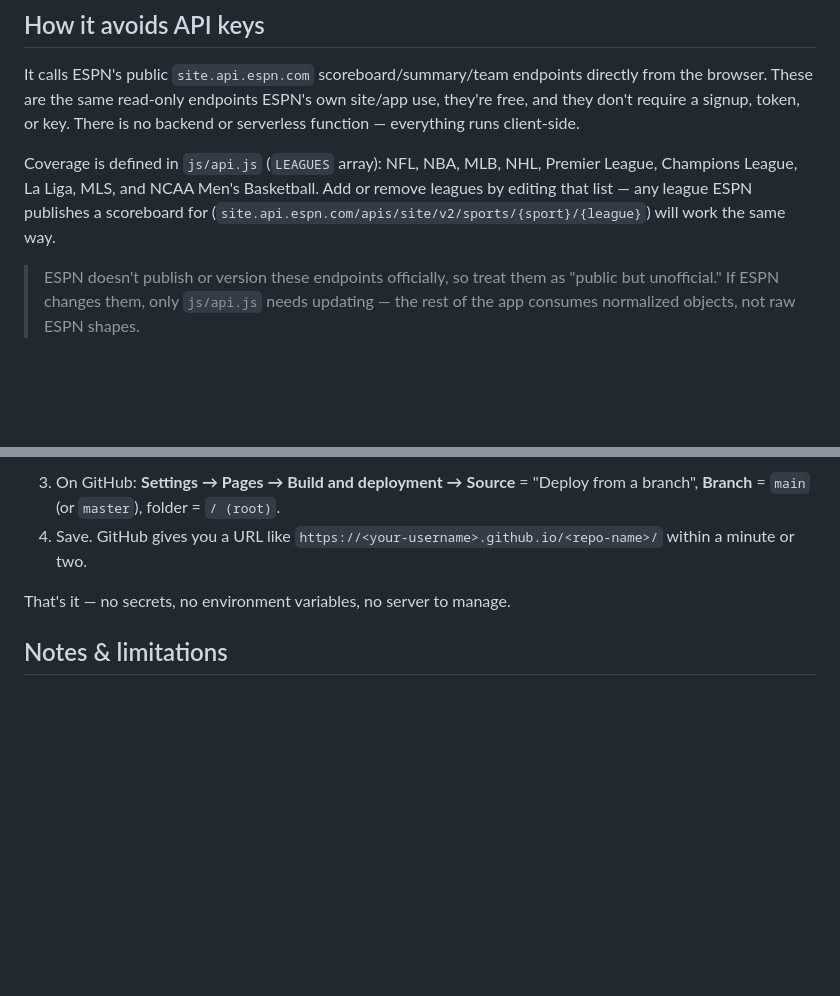
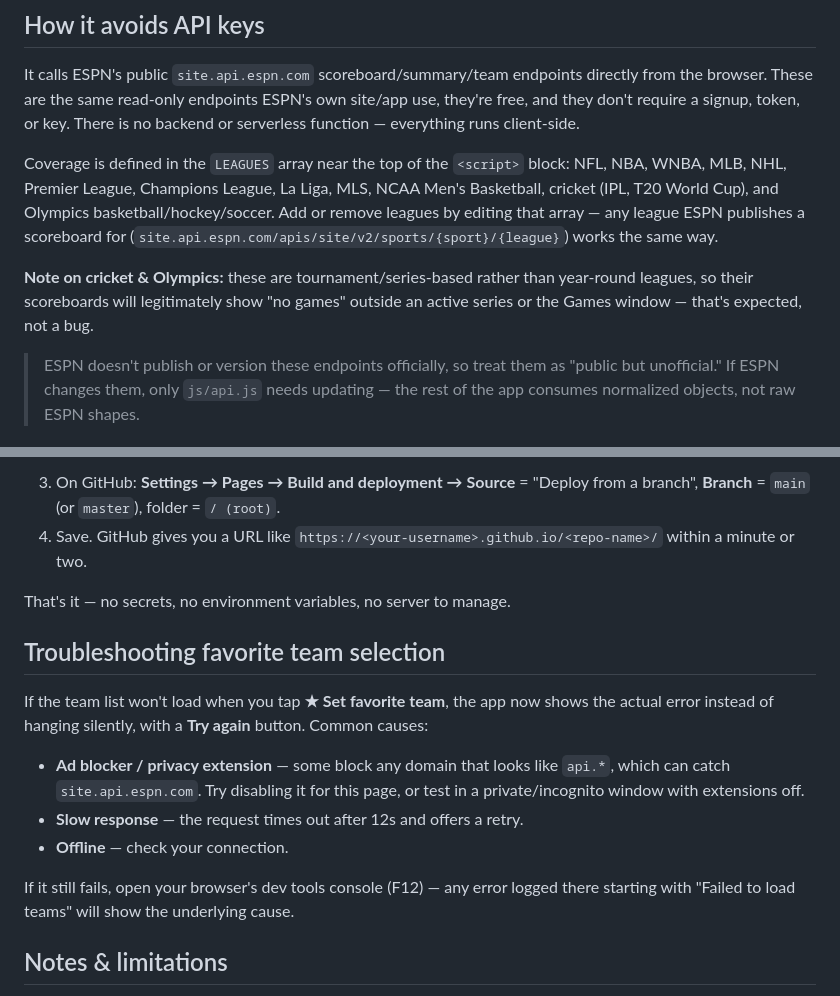
Before and after one commit to jwwai/lsd, a Markdown page: README.md, 2 parts joined by grey strips. GitHub-like rendering; blank space fills up the shorter version.

```diff
--- a/README.md
+++ b/README.md
@@ -11,11 +11,16 @@ directly from the browser. These are the same read-only endpoints ESPN's own
 site/app use, they're free, and they don't require a signup, token, or key.
 There is no backend or serverless function — everything runs client-side.
 
-Coverage is defined in `js/api.js` (`LEAGUES` array): NFL, NBA, MLB, NHL,
-Premier League, Champions League, La Liga, MLS, and NCAA Men's Basketball.
-Add or remove leagues by editing that list — any league ESPN publishes a
-scoreboard for (`site.api.espn.com/apis/site/v2/sports/{sport}/{league}`)
-will work the same way.
+Coverage is defined in the `LEAGUES` array near the top of the `<script>`
+block: NFL, NBA, WNBA, MLB, NHL, Premier League, Champions League, La Liga,
+MLS, NCAA Men's Basketball, cricket (IPL, T20 World Cup), and Olympics
+basketball/hockey/soccer. Add or remove leagues by editing that array — any
+league ESPN publishes a scoreboard for
+(`site.api.espn.com/apis/site/v2/sports/{sport}/{league}`) works the same way.
+
+**Note on cricket & Olympics:** these are tournament/series-based rather than
+year-round leagues, so their scoreboards will legitimately show "no games"
+outside an active series or the Games window — that's expected, not a bug.
 
 > ESPN doesn't publish or version these endpoints officially, so treat them as
 > "public but unofficial." If ESPN changes them, only `js/api.js` needs updating
@@ -78,6 +83,22 @@ python3 -m http.server 8000
 
 That's it — no secrets, no environment variables, no server to manage.
 
+## Troubleshooting favorite team selection
+
+If the team list won't load when you tap **★ Set favorite team**, the app now
+shows the actual error instead of hanging silently, with a **Try again**
+button. Common causes:
+
+- **Ad blocker / privacy extension** — some block any domain that looks
+  like `api.*`, which can catch `site.api.espn.com`. Try disabling it for
+  this page, or test in a private/incognito window with extensions off.
+- **Slow response** — the request times out after 12s and offers a retry.
+- **Offline** — check your connection.
+
+If it still fails, open your browser's dev tools console (F12) — any error
+logged there starting with "Failed to load teams" will show the underlying
+cause.
+
 ## Notes & limitations
 
 - ESPN's scoreboard for some leagues returns "current week" rather than a
```
